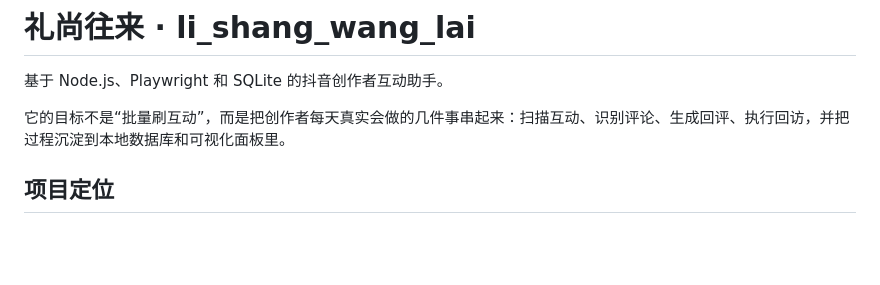
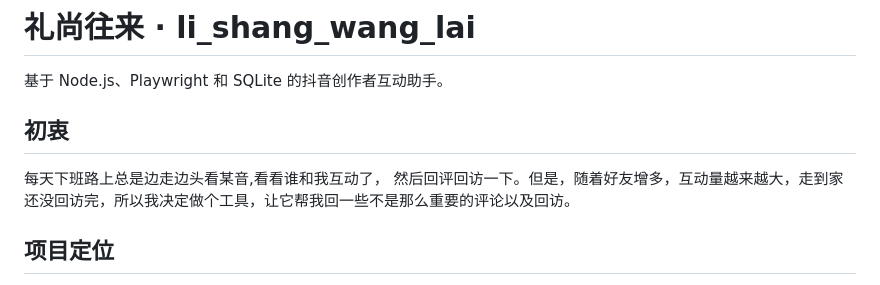
Before and after one commit to breezePeak/li_shang_wang_lai, a Markdown page: README.md, the part around the change. GitHub-like rendering; blank space fills up the shorter version.

Commit message:
修改readme

```diff
--- a/README.md
+++ b/README.md
@@ -6,7 +6,9 @@
 
 基于 Node.js、Playwright 和 SQLite 的抖音创作者互动助手。
 
-它的目标不是“批量刷互动”，而是把创作者每天真实会做的几件事串起来：扫描互动、识别评论、生成回评、执行回访，并把过程沉淀到本地数据库和可视化面板里。
+## 初衷
+每天下班路上总是边走边头看某音,看看谁和我互动了， 然后回评回访一下。但是，随着好友增多，互动量越来越大，走到家还没回访完，所以我决定做个工具，让它帮我回一些不是那么重要的评论以及回访。
+
 
 ## 项目定位
 
```
